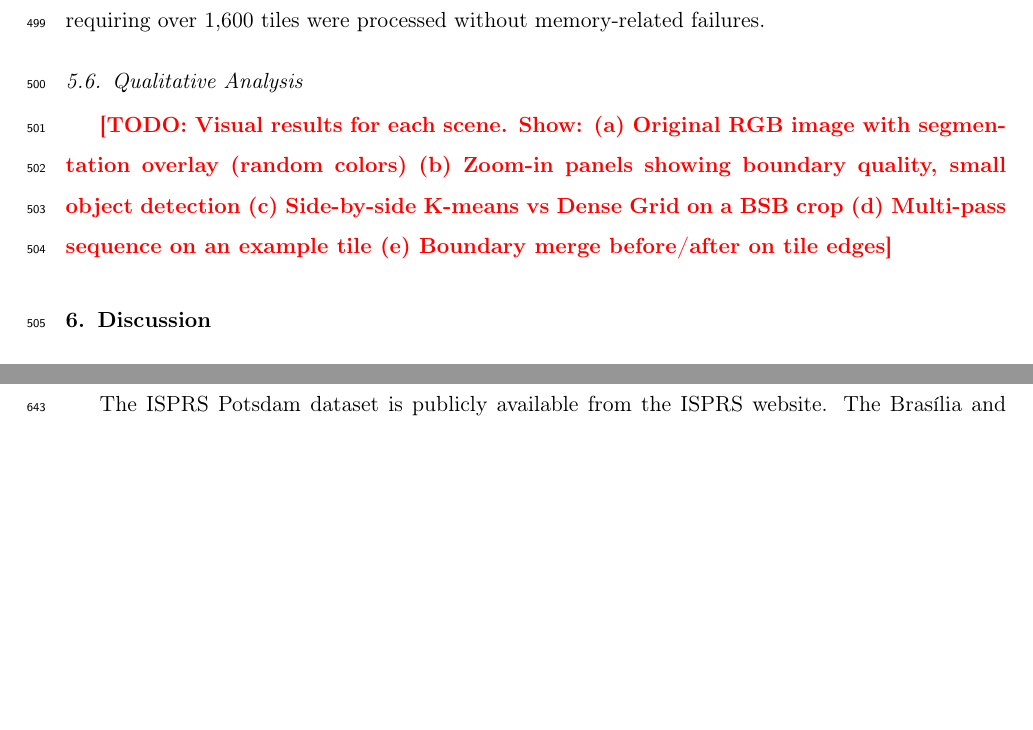
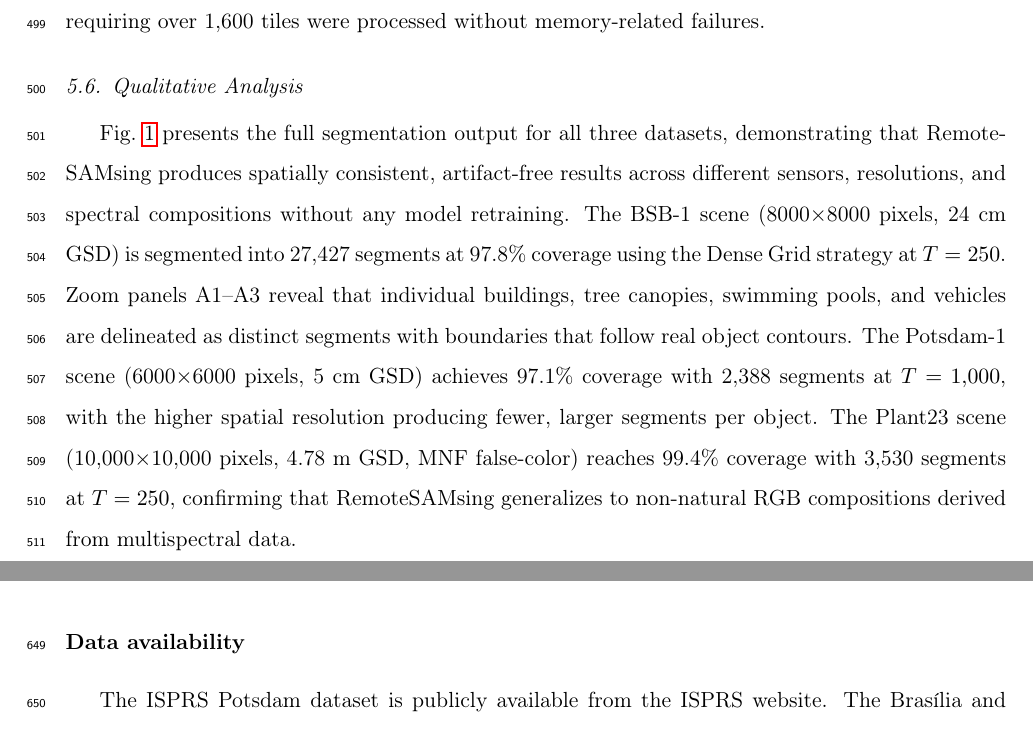
Before and after one commit to osmarluiz/sam-mosaic, a LaTeX paper (main.tex): two parts of pages 21 and 27 of 30 before the commit and two parts of pages 21 and 28 of 31 after it, joined at a grey line, cut so that both start at the same text, the shorter picture padded with empty space. Compiled offline with pdfLaTeX.

```diff
--- a/main.tex
+++ b/main.tex
@@ -638,10 +638,5 @@
 \subsection{Qualitative Analysis}
 \label{sec:res_qualitative}
 
-\todo{Visual results for each scene. Show:
-(a) Original RGB image with segmentation overlay (random colors)
-(b) Zoom-in panels showing boundary quality, small object detection
-(c) Side-by-side K-means vs Dense Grid on a BSB crop
-(d) Multi-pass sequence on an example tile
-(e) Boundary merge before/after on tile edges}
+Fig.~\ref{fig:full_segmentation} presents the full segmentation output for all three datasets, demonstrating that RemoteSAMsing produces spatially consistent, artifact-free results across different sensors, resolutions, and spectral compositions without any model retraining. The BSB-1 scene (8000$\times$8000 pixels, 24~cm GSD) is segmented into 27{,}427 segments at 97.8\% coverage using the Dense Grid strategy at $T = 250$. Zoom panels A1--A3 reveal that individual buildings, tree canopies, swimming pools, and vehicles are delineated as distinct segments with boundaries that follow real object contours. The Potsdam-1 scene (6000$\times$6000 pixels, 5~cm GSD) achieves 97.1\% coverage with 2{,}388 segments at $T = 1{,}000$, with the higher spatial resolution producing fewer, larger segments per object. The Plant23 scene (10{,}000$\times$10{,}000 pixels, 4.78~m GSD, MNF false-color) reaches 99.4\% coverage with 3{,}530 segments at $T = 250$, confirming that RemoteSAMsing generalizes to non-natural RGB compositions derived from multispectral data.
 
```
Also changed, not shown: main.tex (12 more changed lines), 1 other file.
